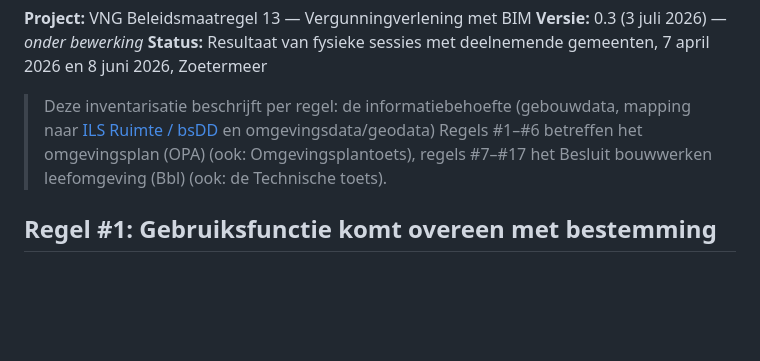
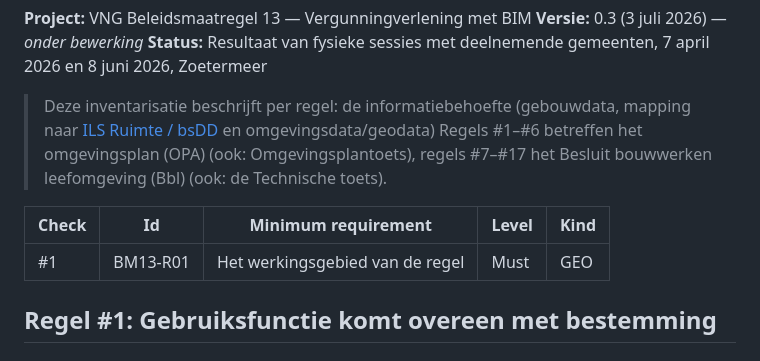
Before and after one commit to nl-digigo/vergunningcontrole, a Markdown page: docs/toolkit-geobim/ch10-informatiebehoefte-geo-bim.md, the part around the change. Rendered like a GitHub page; blank space fills up the shorter version.

Commit message:
Aanpassing hoofdstuk 10
Added a table for information requirements related to regulations.

```diff
--- a/docs/toolkit-geobim/ch10-informatiebehoefte-geo-bim.md
+++ b/docs/toolkit-geobim/ch10-informatiebehoefte-geo-bim.md
@@ -5,6 +5,11 @@
 **Status:** Resultaat van fysieke sessies met deelnemende gemeenten, 7 april 2026 en 8 juni 2026, Zoetermeer
 
 > Deze inventarisatie beschrijft per regel: de informatiebehoefte (gebouwdata, mapping naar [ILS Ruimte / bsDD](https://search.bsdd.buildingsmart.org/uri/bsnl/Omgevingswet-Ruimten/0.3.0) en omgevingsdata/geodata) Regels #1–#6 betreffen het omgevingsplan (OPA) (ook: Omgevingsplantoets), regels #7–#17 het Besluit bouwwerken leefomgeving (Bbl) (ook: de Technische toets).
+
+| Check | Id | Minimum requirement | Level | Kind |
+|---------|---------|---------|---------|---------|
+| #1 | BM13-R01 | Het werkingsgebied van de regel | Must | GEO |
+
 
 
 ## Regel #1: Gebruiksfunctie komt overeen met bestemming
```
